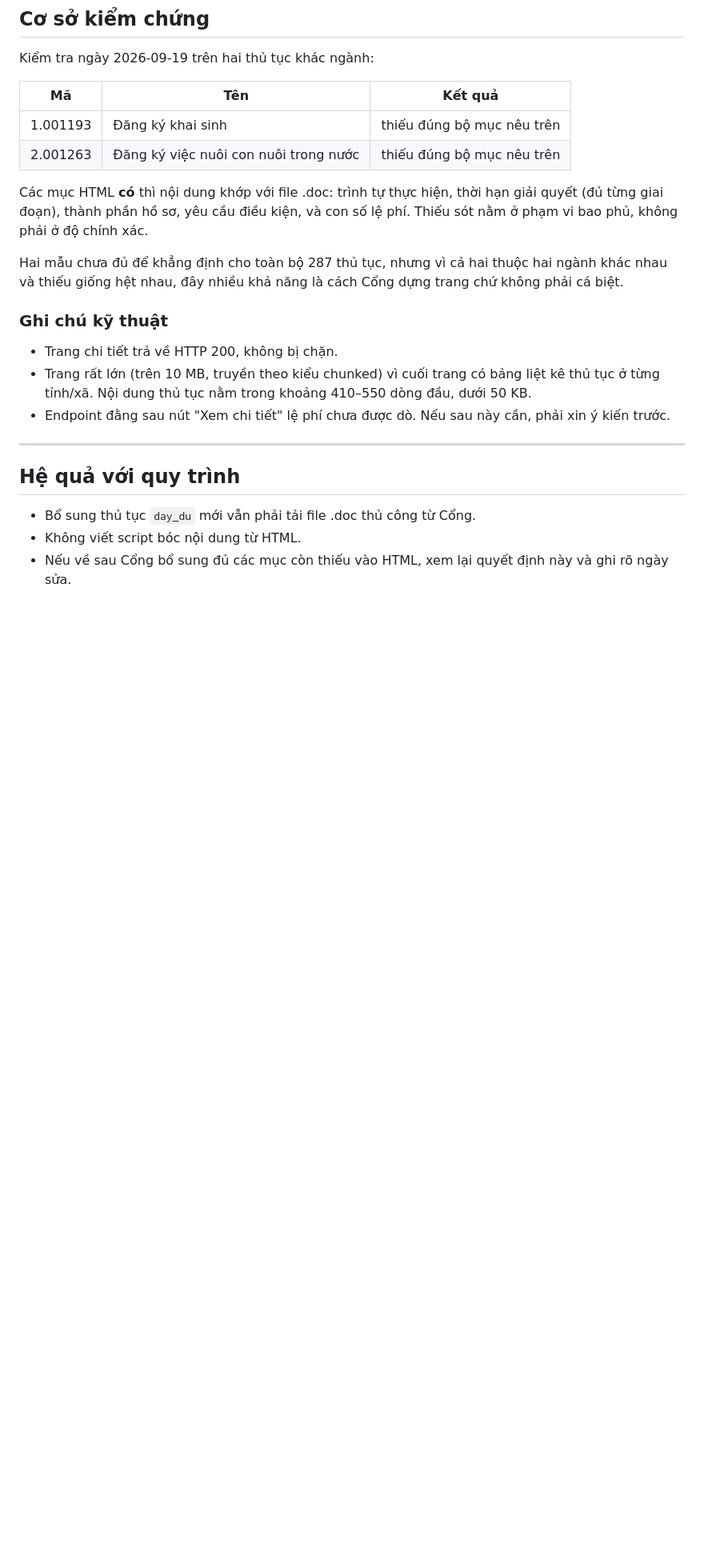
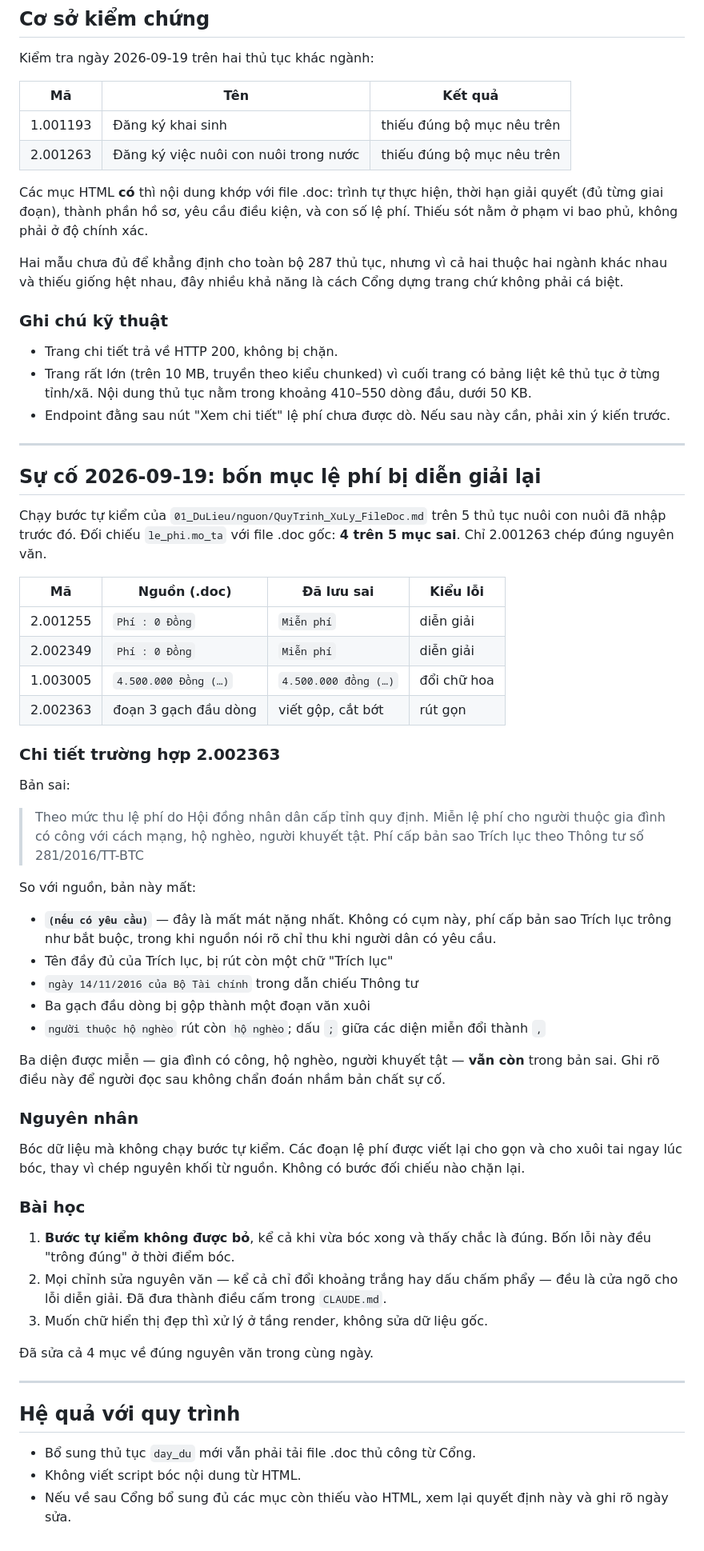
Before and after one commit to GiaDang-GCT-TG-VN/GiaoDienCDS_PhuThanh, a Markdown page: 00_TaiLieu/quyet-dinh-nguon-du-lieu.md, the part around the change. Shown at 80% size. Rendered like a GitHub page; blank space fills up the shorter version.

Commit message:
docs: ban reformatting of verbatim fields, record the fee incident
Whitespace and punctuation are where paraphrase starts, so the verbatim
fields are now off limits to tidying; display-layer formatting is the
place for that.

The incident record covers what the self-check found on five adoption
procedures and what 2.002363 actually lost — chiefly "(nếu có yêu cầu)",
which made an optional copy fee read as mandatory. The three exemption
categories survived in that entry; noted explicitly so a later reader
does not misdiagnose it.

Co-Authored-By: Claude Opus 5 (1M context) <noreply@anthropic.com>

```diff
--- a/00_TaiLieu/quyet-dinh-nguon-du-lieu.md
+++ b/00_TaiLieu/quyet-dinh-nguon-du-lieu.md
@@ -67,6 +67,47 @@ Hai mẫu chưa đủ để khẳng định cho toàn bộ 287 thủ tục, như
 
 ---
 
+## Sự cố 2026-09-19: bốn mục lệ phí bị diễn giải lại
+
+Chạy bước tự kiểm của `01_DuLieu/nguon/QuyTrinh_XuLy_FileDoc.md` trên 5 thủ tục nuôi con nuôi đã nhập trước đó. Đối chiếu `le_phi.mo_ta` với file .doc gốc: **4 trên 5 mục sai**. Chỉ 2.001263 chép đúng nguyên văn.
+
+| Mã | Nguồn (.doc) | Đã lưu sai | Kiểu lỗi |
+|---|---|---|---|
+| 2.001255 | `Phí : 0 Đồng` | `Miễn phí` | diễn giải |
+| 2.002349 | `Phí : 0 Đồng` | `Miễn phí` | diễn giải |
+| 1.003005 | `4.500.000 Đồng (…)` | `4.500.000 đồng (…)` | đổi chữ hoa |
+| 2.002363 | đoạn 3 gạch đầu dòng | viết gộp, cắt bớt | rút gọn |
+
+### Chi tiết trường hợp 2.002363
+
+Bản sai:
+
+> Theo mức thu lệ phí do Hội đồng nhân dân cấp tỉnh quy định. Miễn lệ phí cho người thuộc gia đình có công với cách mạng, hộ nghèo, người khuyết tật. Phí cấp bản sao Trích lục theo Thông tư số 281/2016/TT-BTC
+
+So với nguồn, bản này mất:
+
+- **`(nếu có yêu cầu)`** — đây là mất mát nặng nhất. Không có cụm này, phí cấp bản sao Trích lục trông như bắt buộc, trong khi nguồn nói rõ chỉ thu khi người dân có yêu cầu.
+- Tên đầy đủ của Trích lục, bị rút còn một chữ "Trích lục"
+- `ngày 14/11/2016 của Bộ Tài chính` trong dẫn chiếu Thông tư
+- Ba gạch đầu dòng bị gộp thành một đoạn văn xuôi
+- `người thuộc hộ nghèo` rút còn `hộ nghèo`; dấu `;` giữa các diện miễn đổi thành `,`
+
+Ba diện được miễn — gia đình có công, hộ nghèo, người khuyết tật — **vẫn còn** trong bản sai. Ghi rõ điều này để người đọc sau không chẩn đoán nhầm bản chất sự cố.
+
+### Nguyên nhân
+
+Bóc dữ liệu mà không chạy bước tự kiểm. Các đoạn lệ phí được viết lại cho gọn và cho xuôi tai ngay lúc bóc, thay vì chép nguyên khối từ nguồn. Không có bước đối chiếu nào chặn lại.
+
+### Bài học
+
+1. **Bước tự kiểm không được bỏ**, kể cả khi vừa bóc xong và thấy chắc là đúng. Bốn lỗi này đều "trông đúng" ở thời điểm bóc.
+2. Mọi chỉnh sửa nguyên văn — kể cả chỉ đổi khoảng trắng hay dấu chấm phẩy — đều là cửa ngõ cho lỗi diễn giải. Đã đưa thành điều cấm trong `CLAUDE.md`.
+3. Muốn chữ hiển thị đẹp thì xử lý ở tầng render, không sửa dữ liệu gốc.
+
+Đã sửa cả 4 mục về đúng nguyên văn trong cùng ngày.
+
+---
+
 ## Hệ quả với quy trình
 
 - Bổ sung thủ tục `day_du` mới vẫn phải tải file .doc thủ công từ Cổng.
```
Also changed, not shown: CLAUDE.md (+4 -0 lines).
